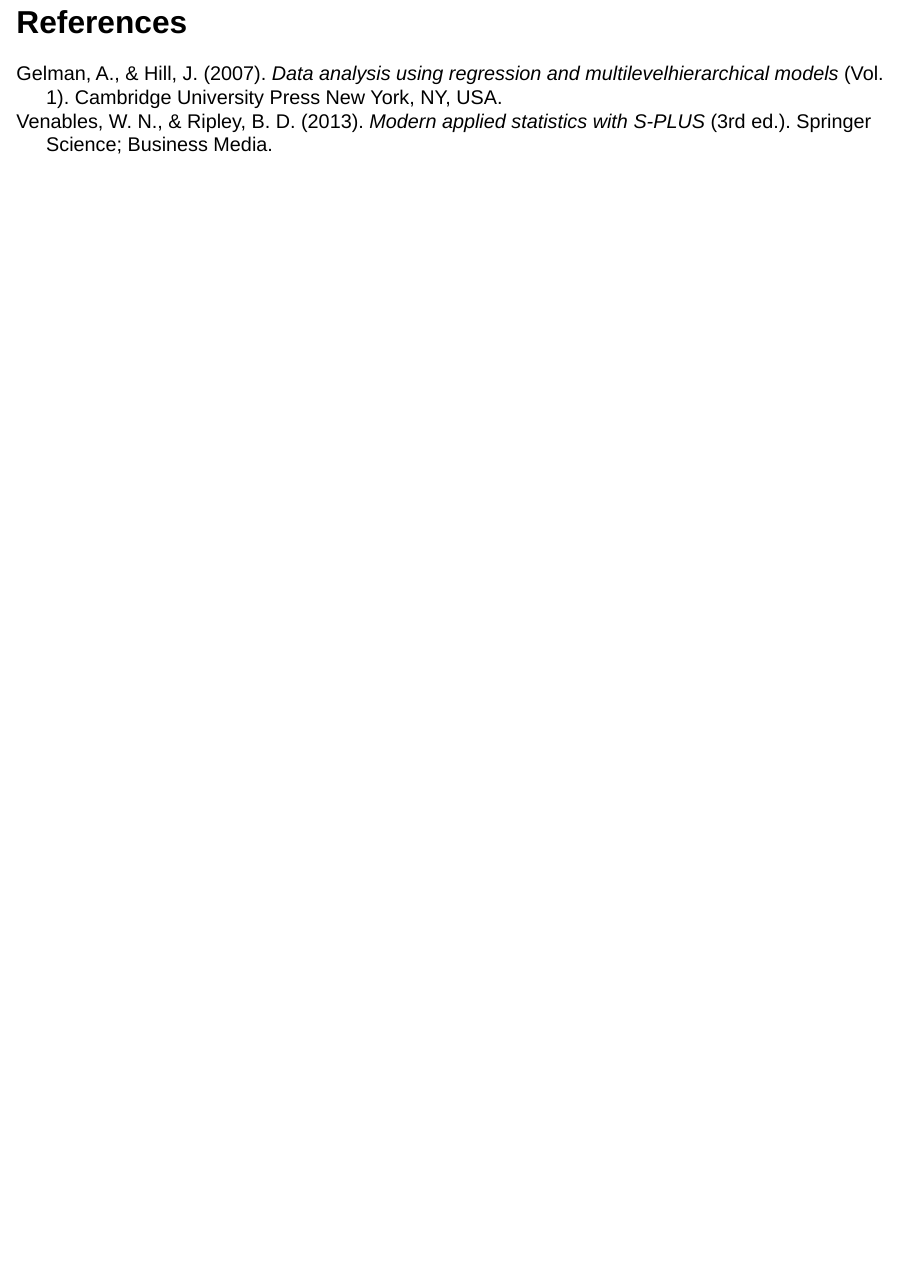
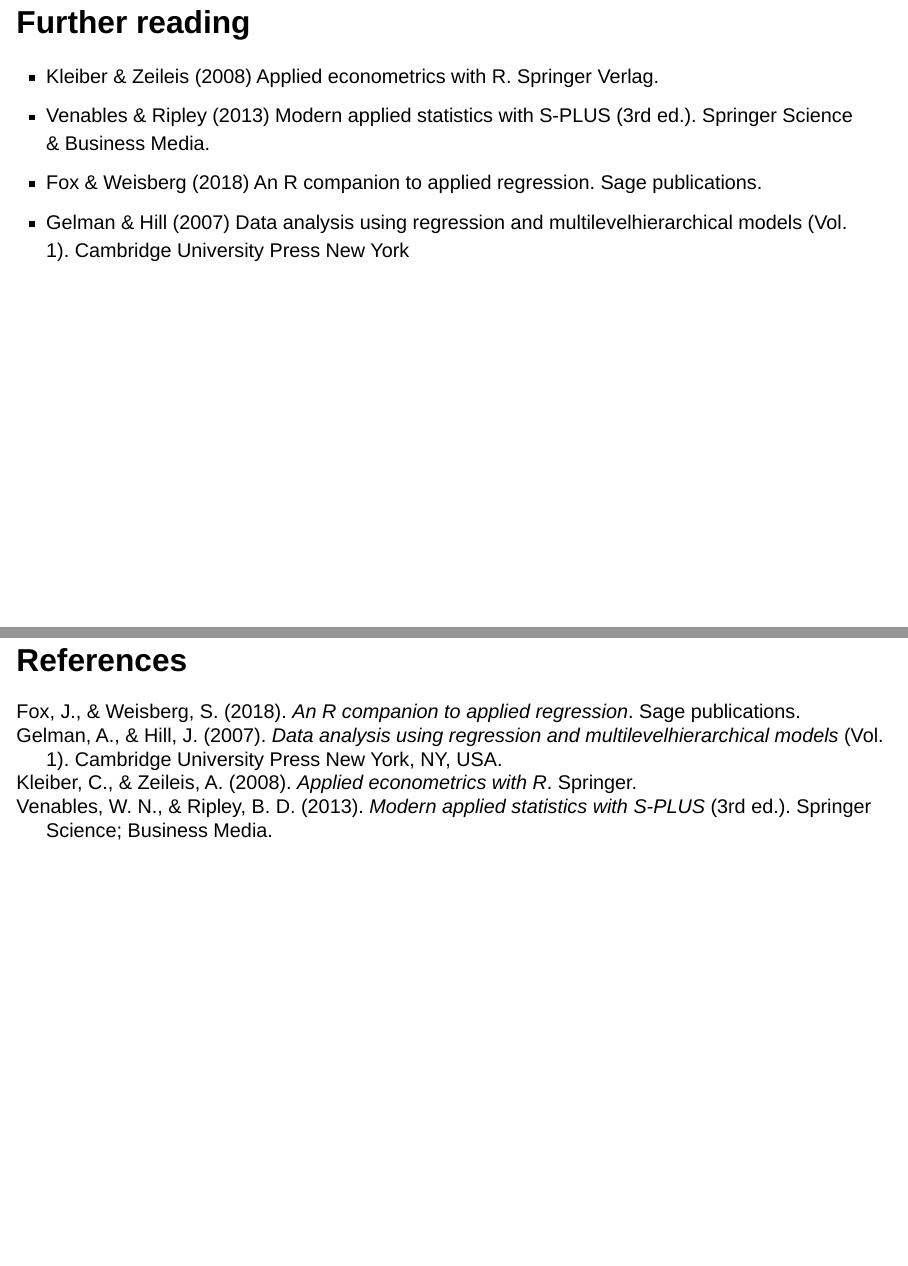
Before and after one commit to tpetzoldt/elements, a Quarto document (06-linear.qmd): page 27 of 27 before the commit and pages 26 and 27 of 27 after it, the two joined at a grey line. Rendered offline with R 4.5, knitr and Pandoc in place of Quarto, with nearby package versions; drawn as Slidy slides in place of the format the file asks for.

Commit message:
add references

````diff
--- a/06-linear.qmd
+++ b/06-linear.qmd
@@ -386,6 +386,13 @@
 ```
 :::
 
-##
+# Further reading
+
+ * @kleiber_applied_2008 Applied econometrics with R. Springer Verlag.
+ * @venables_modern_2013 Modern applied statistics with S-PLUS (3rd ed.).
+   Springer Science & Business Media.
+ * @fox_r_2018 An R companion to applied regression. Sage publications.
+ * @gelman_data_2007 Data analysis using regression and multilevelhierarchical models (Vol. 1).
+   Cambridge University Press New York
 
 ## References
--- a/bib.bib
+++ b/bib.bib
@@ -278,6 +278,13 @@
     doi = {10.18637/jss.v033.i03},
 }
 
+@book{fox_r_2018,
+	title = {An {R} companion to applied regression},
+	publisher = {Sage publications},
+	author = {Fox, John and Weisberg, Sanford},
+	date = {2018},
+}
+
 @book{gelman_data_2007,
 	title = {Data analysis using regression and multilevelhierarchical models},
 	volume = {1},
@@ -286,10 +293,17 @@
 	date = {2007},
 }
 
-@book{venables_mdern_2013,
+@book{venables_modern_2013,
   title={Modern applied statistics with {S-PLUS}},
   author={Venables, William N and Ripley, Brian D},
   year={2013},
   edition = {3rd},
   publisher={Springer Science and Business Media}
 }
+
+@book{kleiber_applied_2008,
+	title = {Applied Econometrics with {R}},
+	publisher = {Springer},
+	author = {Kleiber, Christian and Zeileis, Achim},
+	date = {2008},
+}
````
Also changed, not shown: docs/search.json, 3 other files.
